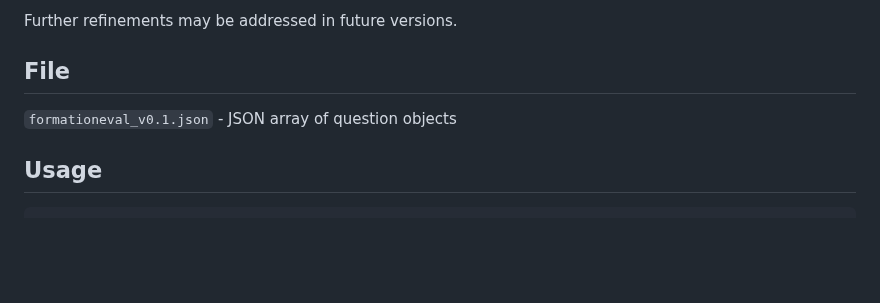
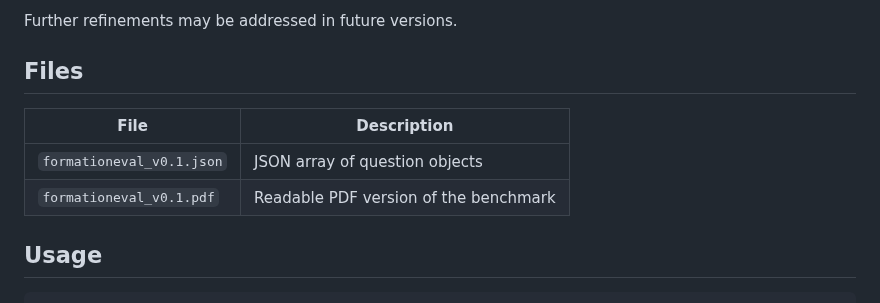
Before and after one commit to AlmazErmilov/FormationEval-an-Open-Benchmark-for-Oil-Gas-Geoscience-MCQ-Evaluation, a Markdown page: data/benchmark/README.md, the part around the change. GitHub-like rendering; blank space fills up the shorter version.

Commit message:
docs(benchmark): update README to include PDF file description

```diff
--- a/data/benchmark/README.md
+++ b/data/benchmark/README.md
@@ -123,9 +123,12 @@ Certain qualifier words correlate strongly with answer correctness:
 
 Further refinements may be addressed in future versions.
 
-## File
+## Files
 
-`formationeval_v0.1.json` - JSON array of question objects
+| File | Description |
+|------|-------------|
+| `formationeval_v0.1.json` | JSON array of question objects |
+| `formationeval_v0.1.pdf` | Readable PDF version of the benchmark |
 
 ## Usage
 
```
